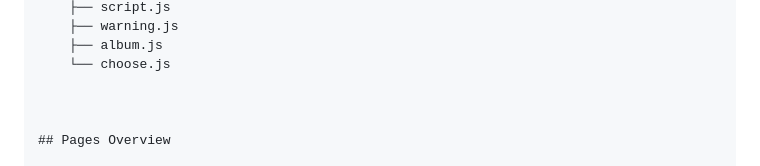
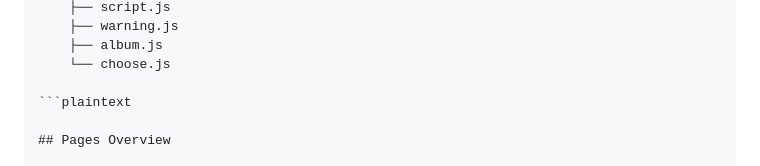
Before and after one commit to HappyKarhu/personalized-interactive-story-album, a Markdown page: README.md, the part around the change. Rendered like a GitHub page.

````diff
--- a/README.md
+++ b/README.md
@@ -43,7 +43,7 @@ project-root/
     ├── album.js
     └── choose.js
 
-
+```plaintext
 
 ## Pages Overview
 
````
